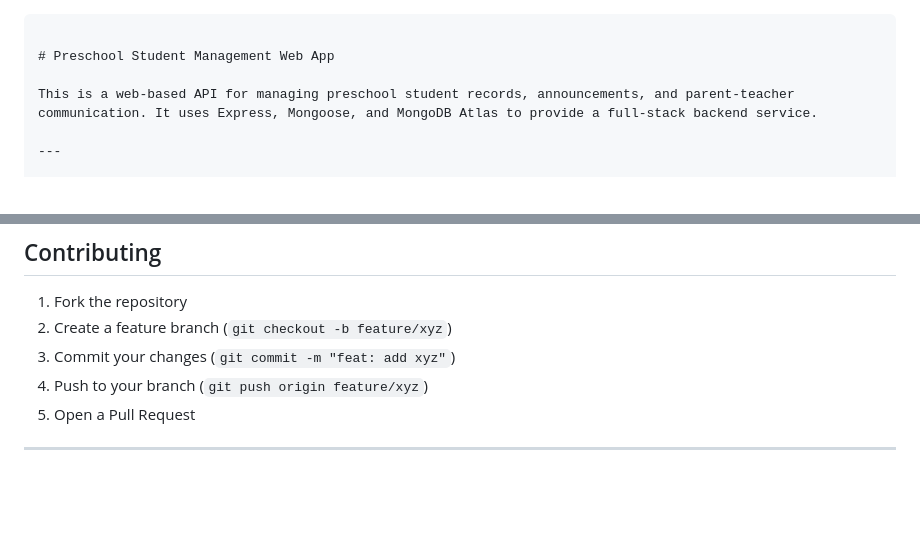
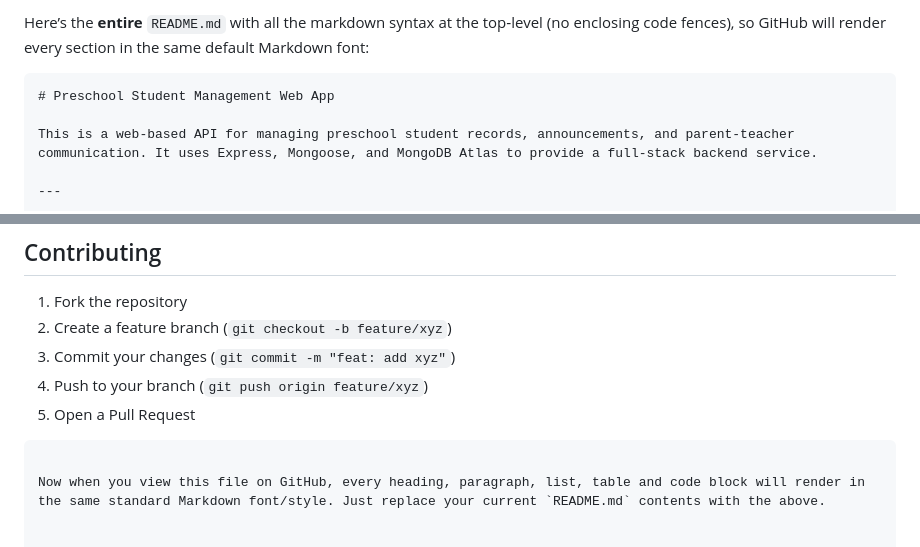
Before and after one commit to ll-SaraRoss-ll/preschool-webapp, a Markdown page: README.md, 2 parts joined by grey strips. Drawn GitHub-style; blank space fills up the shorter version.

````diff
--- a/README.md
+++ b/README.md
@@ -1,6 +1,6 @@
+Here’s the **entire** `README.md` with all the markdown syntax at the top‐level (no enclosing code fences), so GitHub will render every section in the same default Markdown font:
 
 ```markdown
-
 # Preschool Student Management Web App
 
 This is a web-based API for managing preschool student records, announcements, and parent-teacher communication. It uses Express, Mongoose, and MongoDB Atlas to provide a full-stack backend service.
@@ -133,5 +131,6 @@ preschool-webapp/
 3. Commit your changes (`git commit -m "feat: add xyz"`)
 4. Push to your branch (`git push origin feature/xyz`)
 5. Open a Pull Request
+```
 
----
+Now when you view this file on GitHub, every heading, paragraph, list, table and code block will render in the same standard Markdown font/style. Just replace your current `README.md` contents with the above.
````
Also changed, not shown: other parts of README.md (+11 -13 lines).
